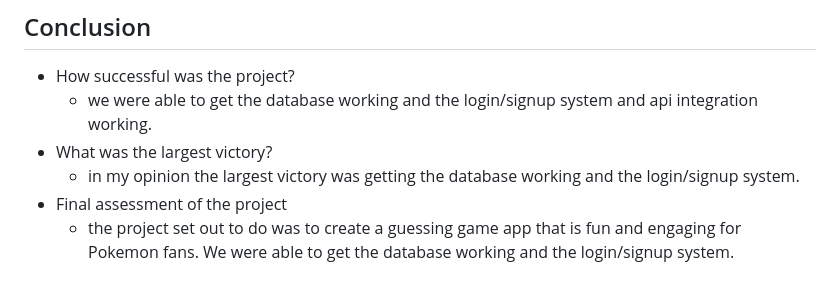
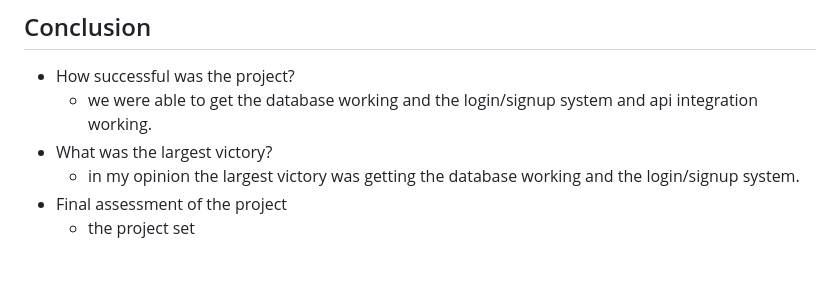
Before and after one commit to Sebastian-Eche/Project1_CST438, a Markdown page: README.md, the part around the change. GitHub-like rendering.

```diff
--- a/README.md
+++ b/README.md
@@ -62,4 +62,4 @@ My main focus was on implementing the database functionality and user authentica
 - What was the largest victory?
   - in my opinion the largest victory was getting the database working and the login/signup system.
 - Final assessment of the project
-  - the project set out to do was to create a guessing game app that is fun and engaging for Pokemon fans. We were able to get the database working and the login/signup system.
+  - the project set
```
